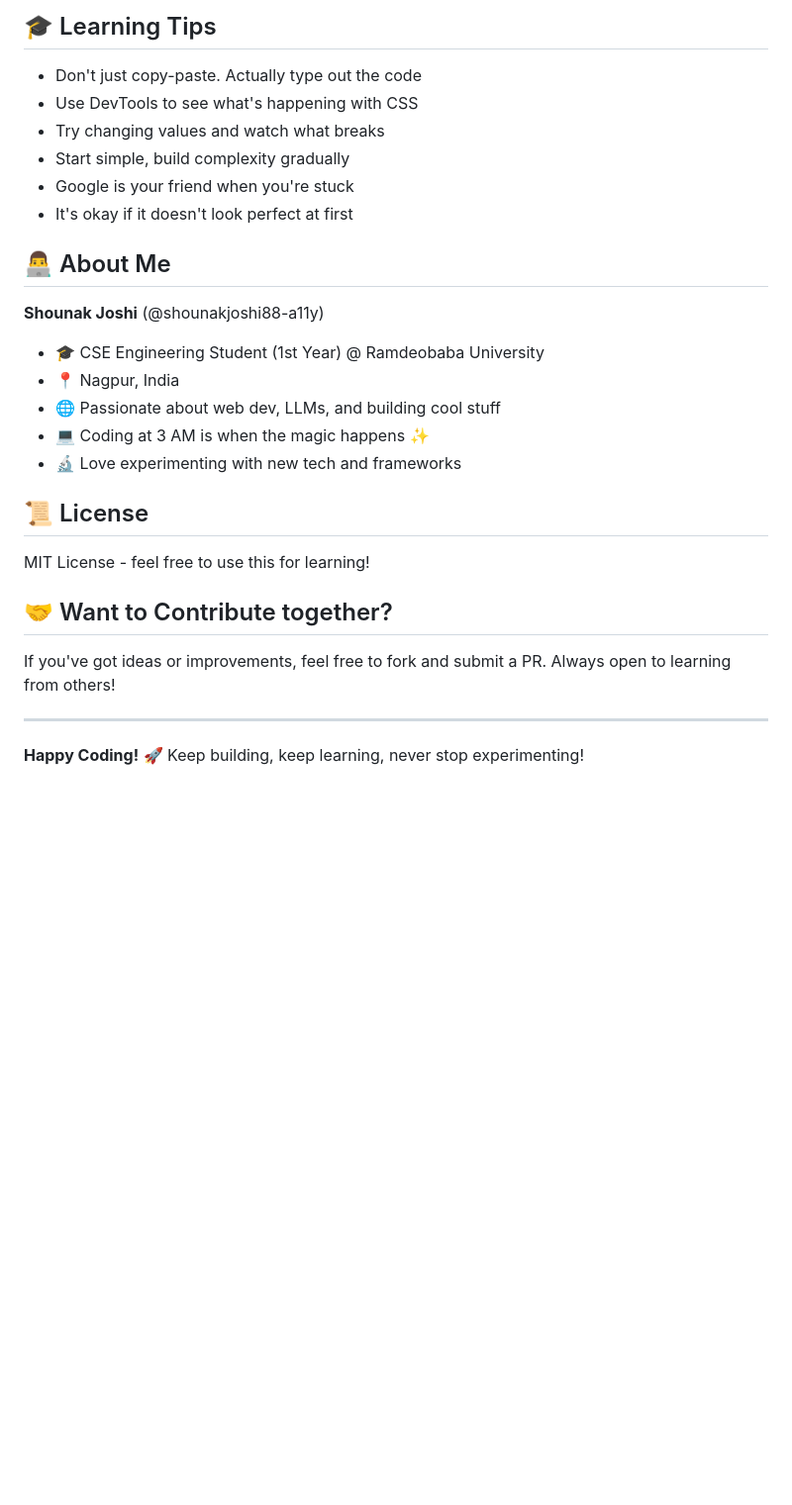
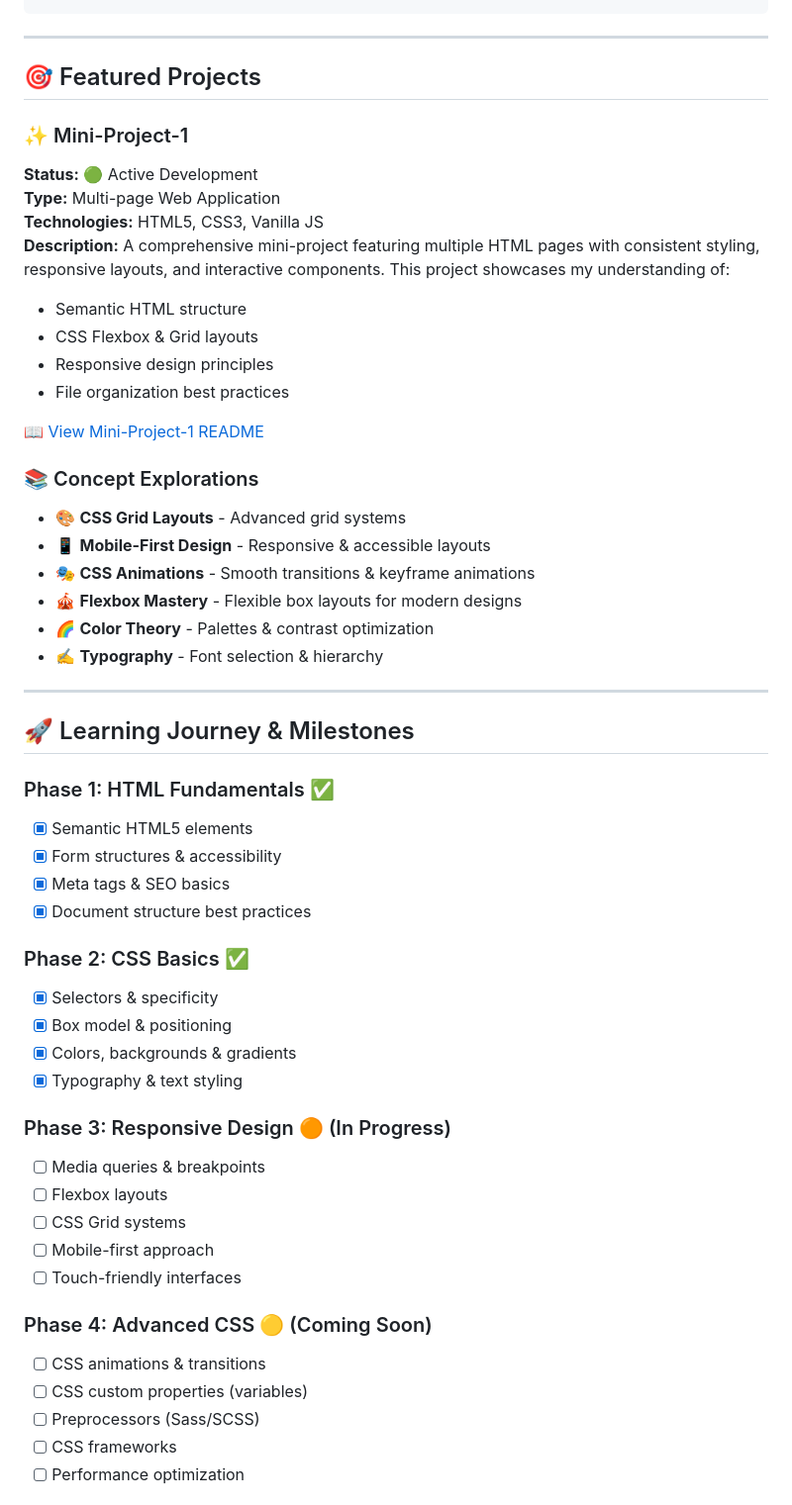
Before and after one commit to shounakjoshi88-a11y/html-css-projects, a Markdown page: README.md, the part around one of its changes. Shown at 99% size. GitHub-like rendering; blank space fills up the shorter version.

```diff
--- a/README.md
+++ b/README.md
@@ -66,30 +40,56 @@ Here's what each project is helping me master:
-## 🎓 Learning Tips
-
-- Don't just copy-paste. Actually type out the code
-- Use DevTools to see what's happening with CSS
-- Try changing values and watch what breaks
-- Start simple, build complexity gradually
-- Google is your friend when you're stuck
-- It's okay if it doesn't look perfect at first
-
-## 👨‍💻 About Me
-
-**Shounak Joshi** (@shounakjoshi88-a11y)
-
-- 🎓 CSE Engineering Student (1st Year) @ Ramdeobaba University
-- 📍 Nagpur, India
-- 🌐 Passionate about web dev, LLMs, and building cool stuff
-- 💻 Coding at 3 AM is when the magic happens ✨
-- 🔬 Love experimenting with new tech and frameworks
-
-## 📜 License
-
-MIT License - feel free to use this for learning!
-
-## 🤝 Want to Contribute together?
-
-If you've got ideas or improvements, feel free to fork and submit a PR. Always open to learning from others!
 
 ---
 
-**Happy Coding!** 🚀 Keep building, keep learning, never stop experimenting!
+## 🎯 Featured Projects
+
+### ✨ Mini-Project-1
+**Status:** 🟢 Active Development
+**Type:** Multi-page Web Application
+**Technologies:** HTML5, CSS3, Vanilla JS
+**Description:**
+A comprehensive mini-project featuring multiple HTML pages with consistent styling, responsive layouts, and interactive components. This project showcases my understanding of:
+- Semantic HTML structure
+- CSS Flexbox & Grid layouts
+- Responsive design principles
+- File organization best practices
+
+📖 [View Mini-Project-1 README](./projects/mini-project-1/README.md)
+
+### 📚 Concept Explorations
+- 🎨 **CSS Grid Layouts** - Advanced grid systems
+- 📱 **Mobile-First Design** - Responsive & accessible layouts
+- 🎭 **CSS Animations** - Smooth transitions & keyframe animations
+- 🎪 **Flexbox Mastery** - Flexible box layouts for modern designs
+- 🌈 **Color Theory** - Palettes & contrast optimization
+- ✍️ **Typography** - Font selection & hierarchy
+
+---
+
+## 🚀 Learning Journey & Milestones
+
+### Phase 1: HTML Fundamentals ✅
+- [x] Semantic HTML5 elements
+- [x] Form structures & accessibility
+- [x] Meta tags & SEO basics
+- [x] Document structure best practices
+
+### Phase 2: CSS Basics ✅
+- [x] Selectors & specificity
+- [x] Box model & positioning
+- [x] Colors, backgrounds & gradients
+- [x] Typography & text styling
+
+### Phase 3: Responsive Design 🟠 (In Progress)
+- [ ] Media queries & breakpoints
+- [ ] Flexbox layouts
+- [ ] CSS Grid systems
+- [ ] Mobile-first approach
+- [ ] Touch-friendly interfaces
+
+### Phase 4: Advanced CSS 🟡 (Coming Soon)
+- [ ] CSS animations & transitions
+- [ ] CSS custom properties (variables)
+- [ ] Preprocessors (Sass/SCSS)
+- [ ] CSS frameworks
+- [ ] Performance optimization
+
```
Also changed, not shown: other parts of README.md (+208 -59 lines).
